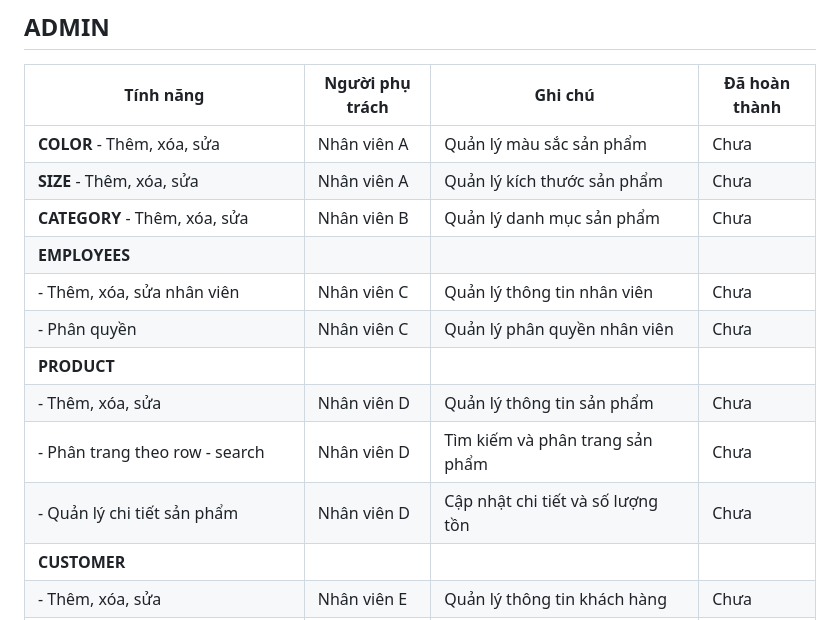
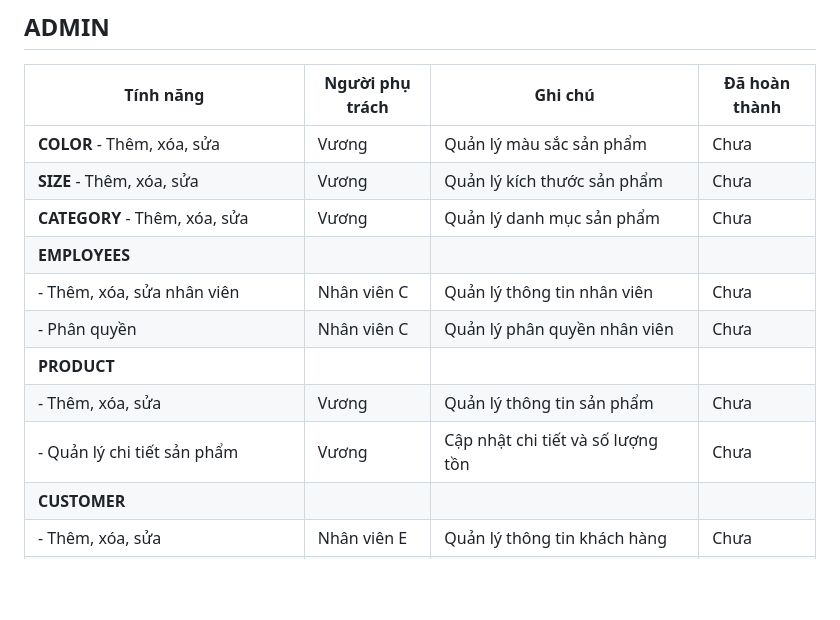
Before and after one commit to vuonguyen28/PTUDTM_QL_FASHION, a Markdown page: README.md, the part around one of its changes. Rendered like a GitHub page; blank space fills up the shorter version.

```diff
--- a/README.md
+++ b/README.md
@@ -125,16 +124,15 @@ Hệ thống không chỉ giúp tối ưu hóa quá trình kinh doanh thời tra
 
 | Tính năng                          | Người phụ trách | Ghi chú                                 | Đã hoàn thành |
 |------------------------------------|------------------|----------------------------------------|---------------|
-| **COLOR** - Thêm, xóa, sửa          | Nhân viên A      | Quản lý màu sắc sản phẩm                | Chưa          |
-| **SIZE** - Thêm, xóa, sửa           | Nhân viên A      | Quản lý kích thước sản phẩm             | Chưa          |
-| **CATEGORY** - Thêm, xóa, sửa       | Nhân viên B      | Quản lý danh mục sản phẩm               | Chưa          |
+| **COLOR** - Thêm, xóa, sửa          | Vương     | Quản lý màu sắc sản phẩm                | Chưa          |
+| **SIZE** - Thêm, xóa, sửa           | Vương      | Quản lý kích thước sản phẩm             | Chưa          |
+| **CATEGORY** - Thêm, xóa, sửa       | Vương      | Quản lý danh mục sản phẩm               | Chưa          |
 | **EMPLOYEES**                       |                  |                                        |               |
 | - Thêm, xóa, sửa nhân viên          | Nhân viên C      | Quản lý thông tin nhân viên             | Chưa          |
 | - Phân quyền                        | Nhân viên C      | Quản lý phân quyền nhân viên            | Chưa          |
 | **PRODUCT**                        |                  |                                        |               |
-| - Thêm, xóa, sửa                    | Nhân viên D      | Quản lý thông tin sản phẩm              | Chưa          |
-| - Phân trang theo row - search      | Nhân viên D      | Tìm kiếm và phân trang sản phẩm         | Chưa          |
-| - Quản lý chi tiết sản phẩm         | Nhân viên D      | Cập nhật chi tiết và số lượng tồn       | Chưa          |
+| - Thêm, xóa, sửa                    | Vương      | Quản lý thông tin sản phẩm              | Chưa          |
+| - Quản lý chi tiết sản phẩm         | Vương     | Cập nhật chi tiết và số lượng tồn       | Chưa          |
 | **CUSTOMER**                       |                  |                                        |               |
 | - Thêm, xóa, sửa                    | Nhân viên E      | Quản lý thông tin khách hàng            | Chưa          |
 | - Cập nhật trạng thái tài khoản bị khóa | Nhân viên E  | Khóa/mở khóa tài khoản khách hàng       | Chưa          |
```
Also changed, not shown: other parts of README.md (+44 -45 lines).
